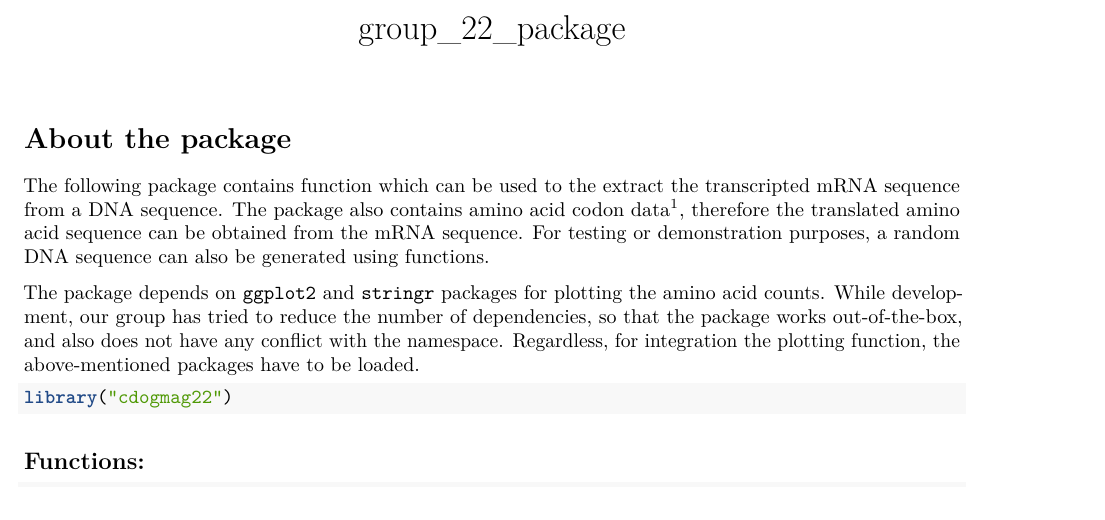
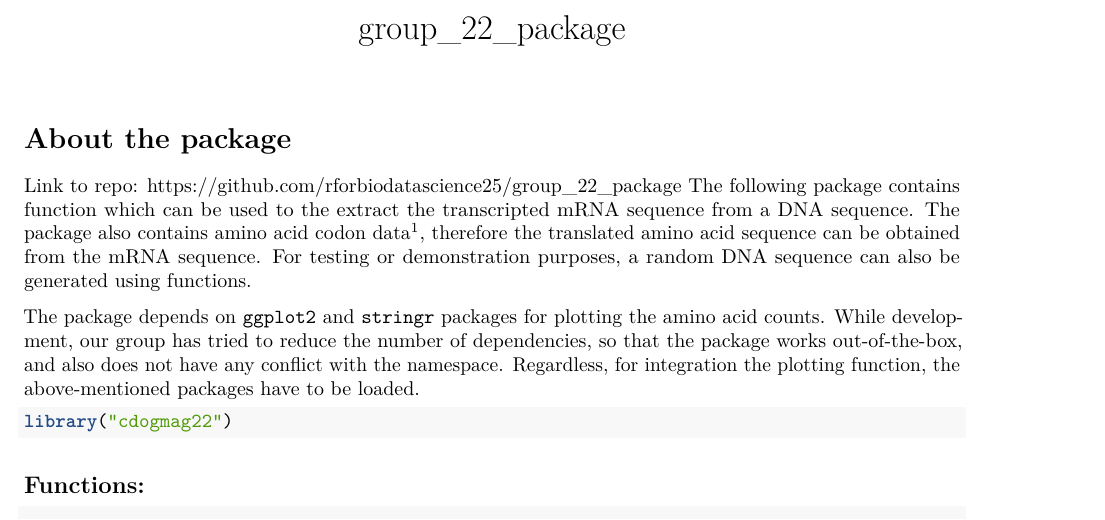
Before and after one commit to rforbiodatascience25/group_22_package, an R Markdown document (vignettes/group_22_package.Rmd): part of page 1 of 2, cut so that both start at the same text. Rendered offline with R 4.5, knitr and Pandoc, then LaTeX, with nearby package versions.

Commit message:
add: link to repo

```diff
--- a/vignettes/group_22_package.Rmd
+++ b/vignettes/group_22_package.Rmd
@@ -9,6 +9,7 @@ vignette: >
 
 # About the package
 
+Link to repo: https://github.com/rforbiodatascience25/group_22_package
 The following package contains function which can be used to the extract the transcripted mRNA sequence from a DNA sequence. The package also contains amino acid codon data[^1], therefore the translated amino acid sequence can be obtained from the mRNA sequence. For testing or demonstration purposes, a random DNA sequence can also be generated using functions.
 
 [^1]: <https://www.ncbi.nlm.nih.gov/Taxonomy/Utils/wprintgc.cgi?chapter=tgencodes#SG1>
```
